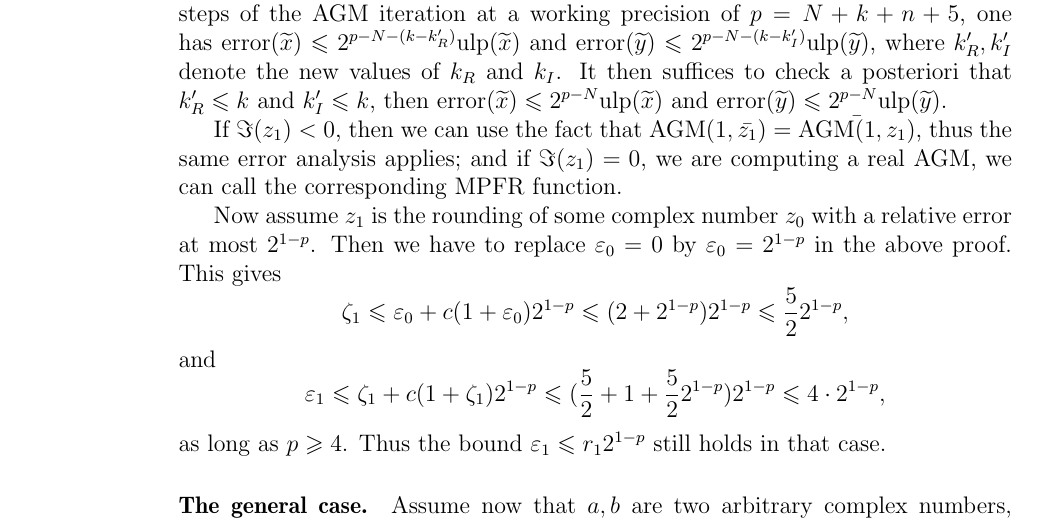
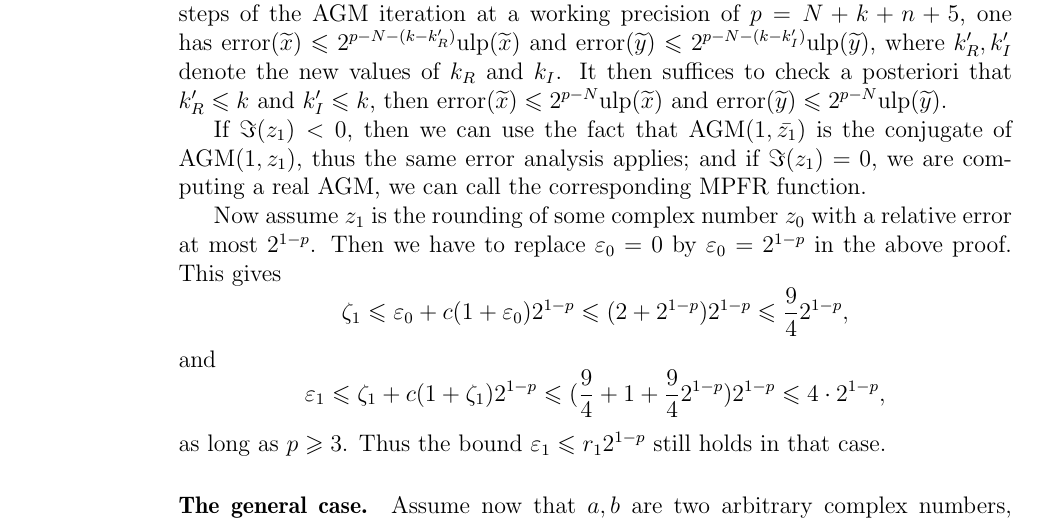
Before and after one commit to Distrotech/mpc, a LaTeX document (doc/algorithms.tex): part of page 28 of 29, cut so that both start at the same text. Compiled offline with pdfLaTeX.

Commit message:
[algorithms.tex] small changes about AGM
git-svn-id: svn://scm.gforge.inria.fr/svn/mpc/trunk@1286 211d60ee-9f03-0410-a15a-8952a2c7a4e4

```diff
--- a/doc/algorithms.tex
+++ b/doc/algorithms.tex
@@ -2051,8 +2051,8 @@ $k'_I \leq k$, then
 $\error (\appro x) \leq 2^{p - N} \Ulp (\appro x)$ and
 $\error (\appro y) \leq 2^{p - N} \Ulp (\appro y)$.
 
-If $\Im(z_1) < 0$, then we can use the fact that $\AGM(1,\bar{z_1}) =
-\bar{\AGM(1,z_1)}$, thus the same error analysis applies;
+If $\Im(z_1) < 0$, then we can use the fact that $\AGM(1,\bar{z_1})$ is the
+conjugate of $\AGM(1,z_1)$, thus the same error analysis applies;
 and if $\Im(z_1) = 0$, we are computing a real AGM, we can call the
 corresponding MPFR function.
 
@@ -2061,12 +2061,12 @@ relative error at most $2^{1-p}$. Then we have to replace $\epsilon_0 = 0$
 by $\epsilon_0 = 2^{1-p}$ in the above proof.
 This gives
 \[ \zeta_1 \leq \epsilon_0 + c (1 + \epsilon_0) 2^{1-p}
-           \leq (2 + 2^{1-p}) 2^{1-p} \leq \frac{5}{2} 2^{1-p}, \]
+           \leq (2 + 2^{1-p}) 2^{1-p} \leq \frac{9}{4} 2^{1-p}, \]
 and
 \[ \epsilon_1 \leq \zeta_1 + c (1 + \zeta_1) 2^{1-p}
-               \leq (\frac{5}{2} + 1 + \frac{5}{2} 2^{1-p}) 2^{1-p}
+               \leq (\frac{9}{4} + 1 + \frac{9}{4} 2^{1-p}) 2^{1-p}
                \leq 4 \cdot 2^{1-p}, \]
-as long as $p \geq 4$. Thus the bound $\epsilon_1 \leq r_1 2^{1-p}$ still
+as long as $p \geq 3$. Thus the bound $\epsilon_1 \leq r_1 2^{1-p}$ still
 holds in that case.
 
 \paragraph{The general case.}
```
